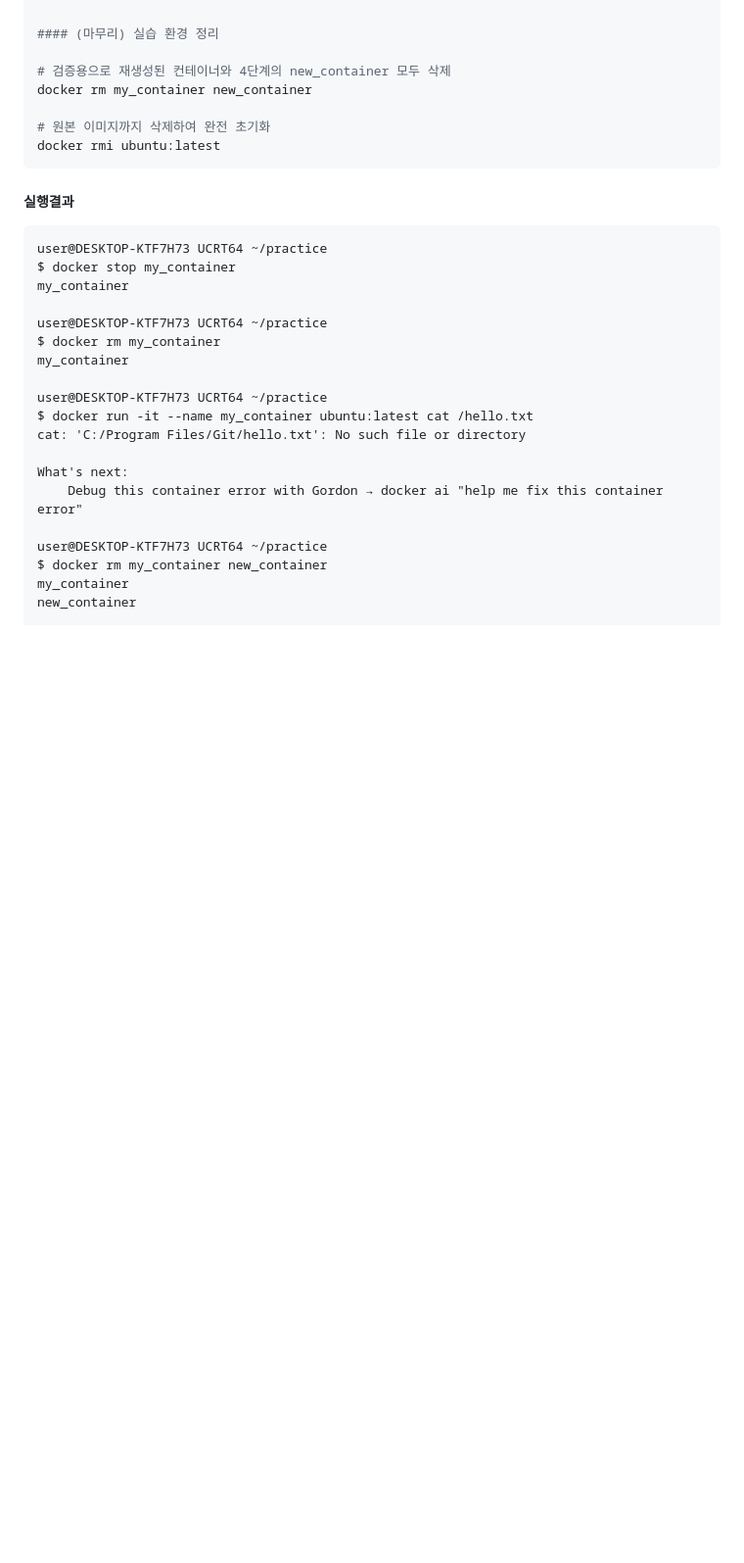
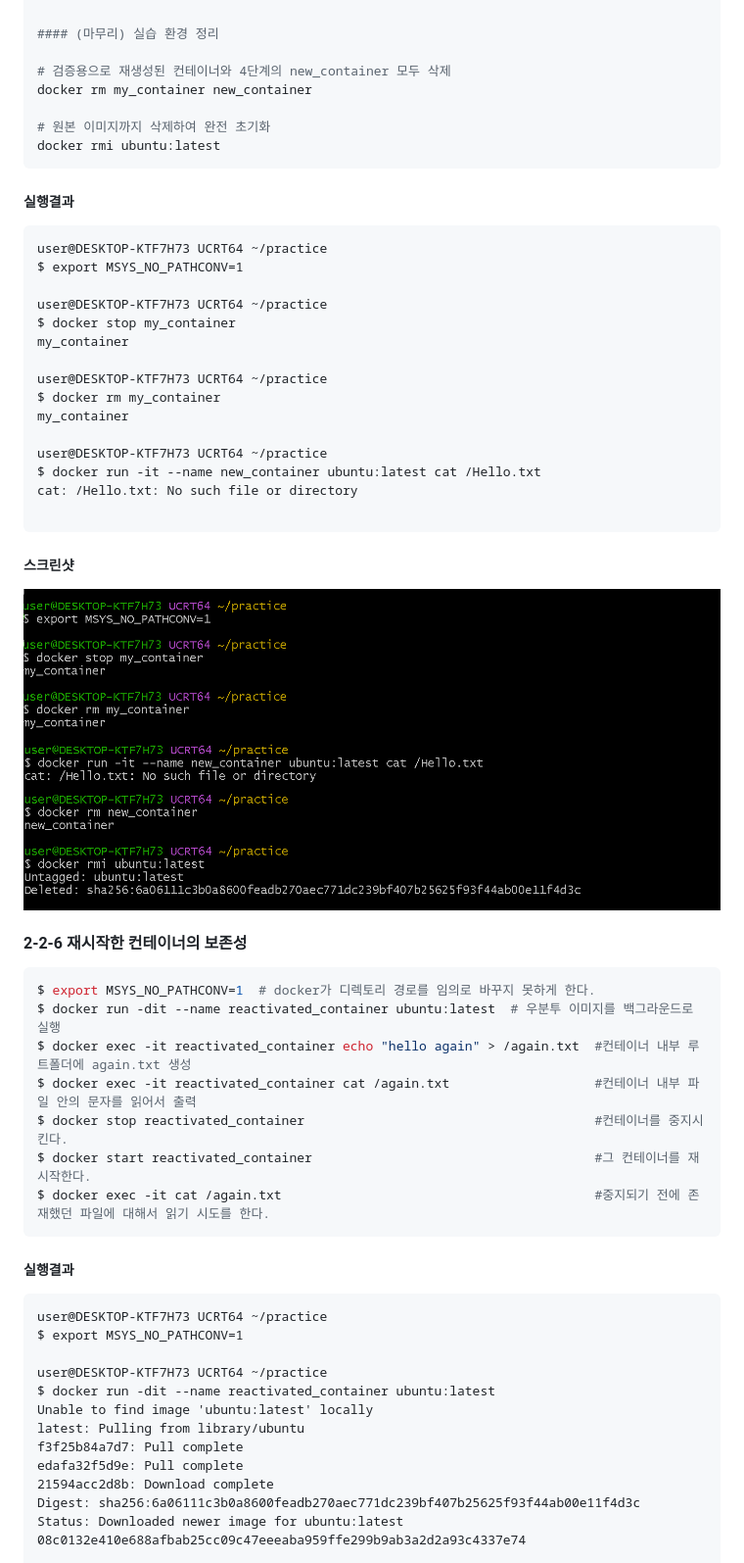
Before and after one commit to L011235/Mission-1-1-Codyssey-all-in-one, a Markdown page: README.md, the part around one of its changes. Shown at 98% size. Rendered like a GitHub page; pictures changed too: images/08_02_05_Docker_container_remove_data_delete.png; blank space fills up the shorter version.

````diff
--- a/README.md
+++ b/README.md
@@ -865,6 +864,9 @@ docker rmi ubuntu:latest
 ##### 실행결과
 ```text
 user@DESKTOP-KTF7H73 UCRT64 ~/practice
+$ export MSYS_NO_PATHCONV=1
+
+user@DESKTOP-KTF7H73 UCRT64 ~/practice
 $ docker stop my_container
 my_container
 
@@ -873,15 +875,38 @@ $ docker rm my_container
 my_container
 
 user@DESKTOP-KTF7H73 UCRT64 ~/practice
-$ docker run -it --name my_container ubuntu:latest cat /hello.txt
-cat: 'C:/Program Files/Git/hello.txt': No such file or directory
+$ docker run -it --name new_container ubuntu:latest cat /Hello.txt
+cat: /Hello.txt: No such file or directory
 
-What's next:
-    Debug this container error with Gordon → docker ai "help me fix this container error"
+```
+##### 스크린샷
+![Docker 컨테이너 삭제시 데이터 소멸](images/08_02_05_Docker_container_remove_data_delete.png)
+
+#### 2-2-6 재시작한 컨테이너의 보존성
+```bash
+$ export MSYS_NO_PATHCONV=1  # docker가 디렉토리 경로를 임의로 바꾸지 못하게 한다.
+$ docker run -dit --name reactivated_container ubuntu:latest  # 우분투 이미지를 백그라운드로 실행
+$ docker exec -it reactivated_container echo "hello again" > /again.txt  #컨테이너 내부 루트폴더에 again.txt 생성
+$ docker exec -it reactivated_container cat /again.txt                   #컨테이너 내부 파일 안의 문자를 읽어서 출력
+$ docker stop reactivated_container                                      #컨테이너를 중지시킨다.
+$ docker start reactivated_container                                     #그 컨테이너를 재시작한다.
+$ docker exec -it cat /again.txt                                         #중지되기 전에 존재했던 파일에 대해서 읽기 시도를 한다.
+```
+
+##### 실행결과
+```text
+user@DESKTOP-KTF7H73 UCRT64 ~/practice
+$ export MSYS_NO_PATHCONV=1
 
 user@DESKTOP-KTF7H73 UCRT64 ~/practice
-$ docker rm my_container new_container
-my_container
-new_container
+$ docker run -dit --name reactivated_container ubuntu:latest
+Unable to find image 'ubuntu:latest' locally
+latest: Pulling from library/ubuntu
+f3f25b84a7d7: Pull complete
+edafa32f5d9e: Pull complete
+21594acc2d8b: Download complete
+Digest: sha256:6a06111c3b0a8600feadb270aec771dc239bf407b25625f93f44ab00e11f4d3c
+Status: Downloaded newer image for ubuntu:latest
+08c0132e410e688afbab25cc09c47eeeaba959ffe299b9ab3a2d2a93c4337e74
 
 user@DESKTOP-KTF7H73 UCRT64 ~/practice
````
Also changed, not shown: other parts of README.md (+34 -12 lines), images/08_02_03_Docker_exec_container_internal.png (added), images/08_02_04_Docker_run_container.png (deleted), images/08_02_04_Docker_run_new_container.png (added), images/08_02_06_Docker_container_stop_start_conservation.png (added).
